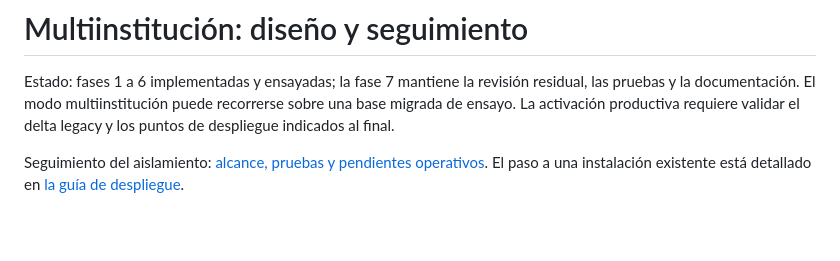
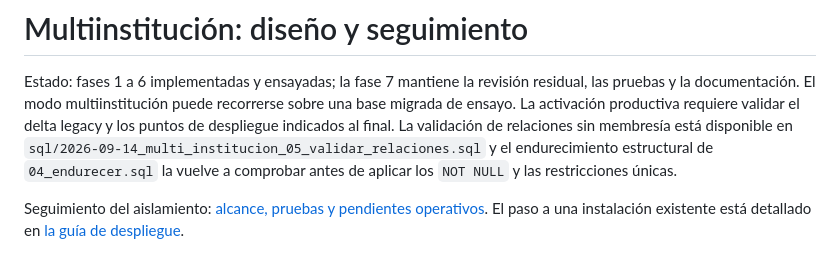
Before and after one commit to javierpineda85/admin, a Markdown page: docs/multi-institucion.md, the part around the change. Drawn GitHub-style; blank space fills up the shorter version.

Commit message:
Documentar preflight de relaciones multiinstitucion

```diff
--- a/docs/multi-institucion.md
+++ b/docs/multi-institucion.md
@@ -3,7 +3,11 @@
 Estado: fases 1 a 6 implementadas y ensayadas; la fase 7 mantiene la revisión
 residual, las pruebas y la documentación. El modo multiinstitución puede recorrerse
 sobre una base migrada de ensayo. La activación productiva requiere validar el
-delta legacy y los puntos de despliegue indicados al final.
+delta legacy y los puntos de despliegue indicados al final. La validación de
+relaciones sin membresía está disponible en
+`sql/2026-09-14_multi_institucion_05_validar_relaciones.sql` y el endurecimiento
+estructural de `04_endurecer.sql` la vuelve a comprobar antes de aplicar los
+`NOT NULL` y las restricciones únicas.
 
 Seguimiento del aislamiento: [alcance, pruebas y pendientes operativos](multi-institucion-fase4.md).
 El paso a una instalación existente está detallado en
```
